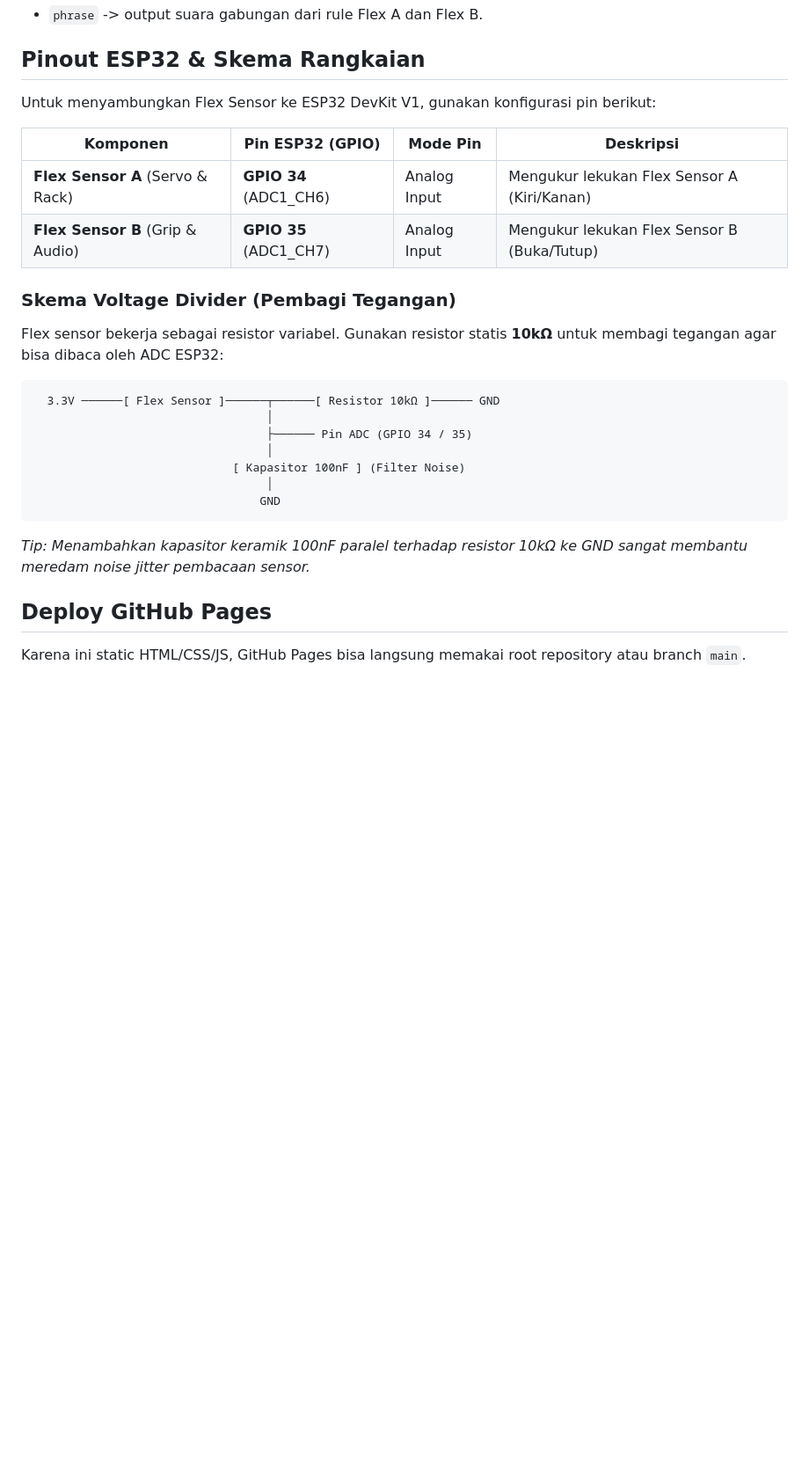
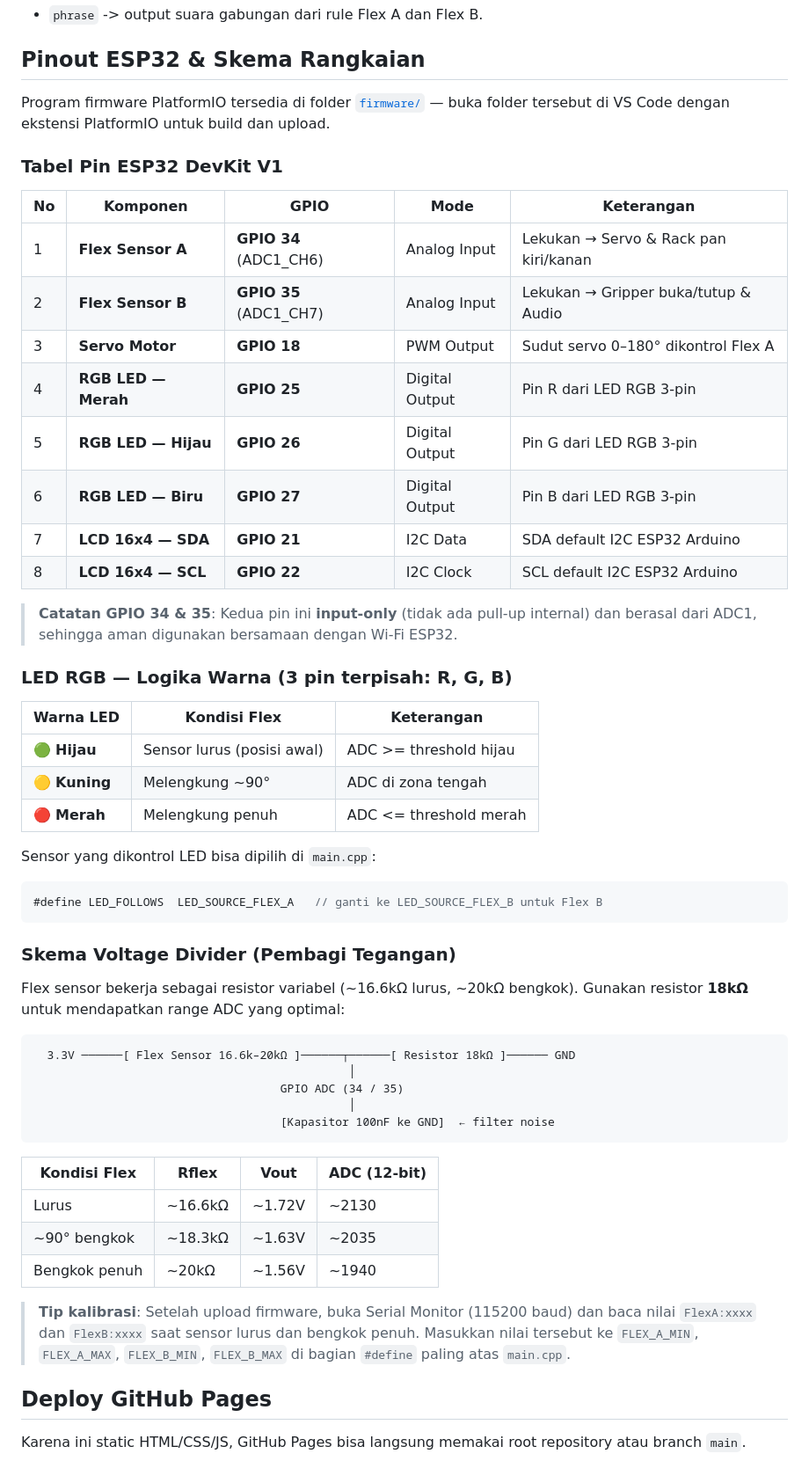
Before and after one commit to auliaworkingonthesis-cell/Flex-Sensor-Web-Simulator, a Markdown page: README.md, the part around the change. Shown at 88% size. GitHub-like rendering; blank space fills up the shorter version.

Commit message:
Update README with complete ESP32 pinout table, RGB LED logic, and corrected 18k voltage divider

````diff
--- a/README.md
+++ b/README.md
@@ -120,27 +120,57 @@ Untuk mengurangi noise ADC dari hardware, pasang kapasitor keramik 100 nF dari m
 
 ## Pinout ESP32 & Skema Rangkaian
 
-Untuk menyambungkan Flex Sensor ke ESP32 DevKit V1, gunakan konfigurasi pin berikut:
+Program firmware PlatformIO tersedia di folder [`firmware/`](firmware/) — buka folder tersebut di VS Code dengan ekstensi PlatformIO untuk build dan upload.
 
-| Komponen | Pin ESP32 (GPIO) | Mode Pin | Deskripsi |
-| --- | --- | --- | --- |
-| **Flex Sensor A** (Servo & Rack) | **GPIO 34** (ADC1_CH6) | Analog Input | Mengukur lekukan Flex Sensor A (Kiri/Kanan) |
-| **Flex Sensor B** (Grip & Audio) | **GPIO 35** (ADC1_CH7) | Analog Input | Mengukur lekukan Flex Sensor B (Buka/Tutup) |
+### Tabel Pin ESP32 DevKit V1
+
+| No | Komponen | GPIO | Mode | Keterangan |
+|----|----------|------|------|------------|
+| 1 | **Flex Sensor A** | **GPIO 34** (ADC1_CH6) | Analog Input | Lekukan → Servo & Rack pan kiri/kanan |
+| 2 | **Flex Sensor B** | **GPIO 35** (ADC1_CH7) | Analog Input | Lekukan → Gripper buka/tutup & Audio |
+| 3 | **Servo Motor** | **GPIO 18** | PWM Output | Sudut servo 0–180° dikontrol Flex A |
+| 4 | **RGB LED — Merah** | **GPIO 25** | Digital Output | Pin R dari LED RGB 3-pin |
+| 5 | **RGB LED — Hijau** | **GPIO 26** | Digital Output | Pin G dari LED RGB 3-pin |
+| 6 | **RGB LED — Biru** | **GPIO 27** | Digital Output | Pin B dari LED RGB 3-pin |
+| 7 | **LCD 16x4 — SDA** | **GPIO 21** | I2C Data | SDA default I2C ESP32 Arduino |
+| 8 | **LCD 16x4 — SCL** | **GPIO 22** | I2C Clock | SCL default I2C ESP32 Arduino |
+
+> **Catatan GPIO 34 & 35**: Kedua pin ini **input-only** (tidak ada pull-up internal) dan berasal dari ADC1, sehingga aman digunakan bersamaan dengan Wi-Fi ESP32.
+
+### LED RGB — Logika Warna (3 pin terpisah: R, G, B)
+
+| Warna LED | Kondisi Flex | Keterangan |
+|-----------|-------------|------------|
+| 🟢 **Hijau** | Sensor lurus (posisi awal) | ADC >= threshold hijau |
+| 🟡 **Kuning** | Melengkung ~90° | ADC di zona tengah |
+| 🔴 **Merah** | Melengkung penuh | ADC <= threshold merah |
+
+Sensor yang dikontrol LED bisa dipilih di `main.cpp`:
+```cpp
+#define LED_FOLLOWS  LED_SOURCE_FLEX_A   // ganti ke LED_SOURCE_FLEX_B untuk Flex B
+```
 
 ### Skema Voltage Divider (Pembagi Tegangan)
-Flex sensor bekerja sebagai resistor variabel. Gunakan resistor statis **10kΩ** untuk membagi tegangan agar bisa dibaca oleh ADC ESP32:
+
+Flex sensor bekerja sebagai resistor variabel (~16.6kΩ lurus, ~20kΩ bengkok). Gunakan resistor **18kΩ** untuk mendapatkan range ADC yang optimal:
 
 ```text
-  3.3V ──────[ Flex Sensor ]──────┬──────[ Resistor 10kΩ ]────── GND
-                                  │
-                                  ├────── Pin ADC (GPIO 34 / 35)
-                                  │
-                             [ Kapasitor 100nF ] (Filter Noise)
-                                  │
-                                 GND
+  3.3V ──────[ Flex Sensor 16.6k–20kΩ ]──────┬──────[ Resistor 18kΩ ]────── GND
+                                              │
+                                    GPIO ADC (34 / 35)
+                                              │
+                                    [Kapasitor 100nF ke GND]  ← filter noise
 ```
 
-*Tip: Menambahkan kapasitor keramik 100nF paralel terhadap resistor 10kΩ ke GND sangat membantu meredam noise jitter pembacaan sensor.*
+| Kondisi Flex | Rflex | Vout | ADC (12-bit) |
+|---|---|---|---|
+| Lurus | ~16.6kΩ | ~1.72V | ~2130 |
+| ~90° bengkok | ~18.3kΩ | ~1.63V | ~2035 |
+| Bengkok penuh | ~20kΩ | ~1.56V | ~1940 |
+
+> **Tip kalibrasi**: Setelah upload firmware, buka Serial Monitor (115200 baud) dan baca nilai `FlexA:xxxx` dan `FlexB:xxxx` saat sensor lurus dan bengkok penuh. Masukkan nilai tersebut ke `FLEX_A_MIN`, `FLEX_A_MAX`, `FLEX_B_MIN`, `FLEX_B_MAX` di bagian `#define` paling atas `main.cpp`.
+
+
 
 ## Deploy GitHub Pages
 
````
